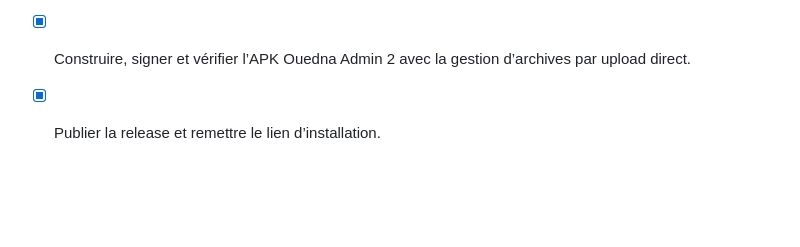
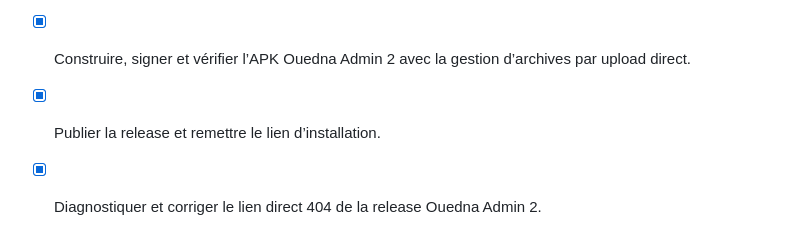
Before and after one commit to nadjimyahiaoui1992-lab/ouedna-app, a Markdown page: todo.md, the part around the change. GitHub-like rendering; blank space fills up the shorter version.

Commit message:
docs: record admin APK link fix

```diff
--- a/todo.md
+++ b/todo.md
@@ -47,3 +47,4 @@
 - [x] Autoriser l’enregistrement des secrets GitHub de signature pour le dépôt Ouedna Admin.
 - [x] Construire, signer et vérifier l’APK Ouedna Admin 2 avec la gestion d’archives par upload direct.
 - [x] Publier la release et remettre le lien d’installation.
+- [x] Diagnostiquer et corriger le lien direct 404 de la release Ouedna Admin 2.
```
